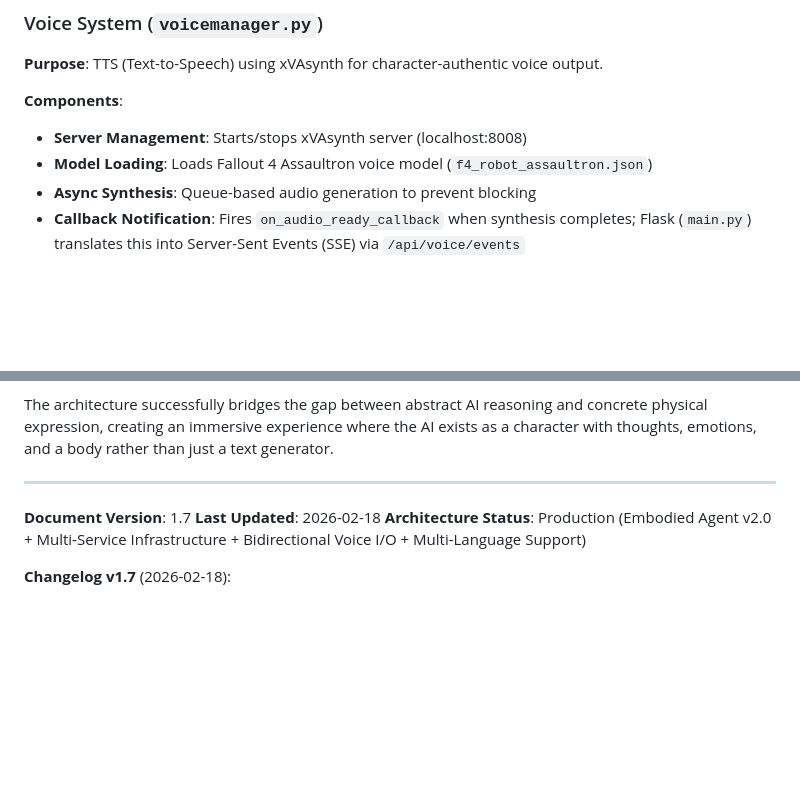
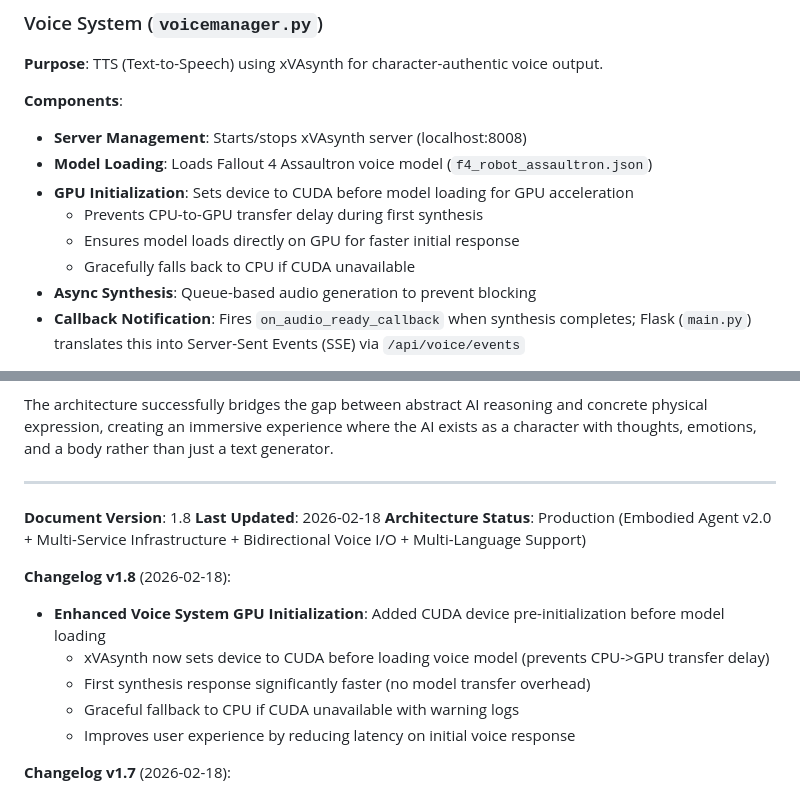
Before and after one commit to CamoLover/AssaultronProject, a Markdown page: docs/markdown/ARCHITECTURE.md, 2 parts joined by grey strips. Drawn GitHub-style; blank space fills up the shorter version.

```diff
--- a/docs/markdown/ARCHITECTURE.md
+++ b/docs/markdown/ARCHITECTURE.md
@@ -215,6 +215,10 @@ BodyCommand → Hardware Translation → Hardware State Dictionary
 **Components**:
 - **Server Management**: Starts/stops xVAsynth server (localhost:8008)
 - **Model Loading**: Loads Fallout 4 Assaultron voice model (`f4_robot_assaultron.json`)
+- **GPU Initialization**: Sets device to CUDA before model loading for GPU acceleration
+  - Prevents CPU-to-GPU transfer delay during first synthesis
+  - Ensures model loads directly on GPU for faster initial response
+  - Gracefully falls back to CPU if CUDA unavailable
 - **Async Synthesis**: Queue-based audio generation to prevent blocking
 - **Callback Notification**: Fires `on_audio_ready_callback` when synthesis completes; Flask (`main.py`) translates this into Server-Sent Events (SSE) via `/api/voice/events`
 
@@ -1532,9 +1536,16 @@ The architecture successfully bridges the gap between abstract AI reasoning and
 
 ---
 
-**Document Version**: 1.7
+**Document Version**: 1.8
 **Last Updated**: 2026-02-18
 **Architecture Status**: Production (Embodied Agent v2.0 + Multi-Service Infrastructure + Bidirectional Voice I/O + Multi-Language Support)
+
+**Changelog v1.8** (2026-02-18):
+- **Enhanced Voice System GPU Initialization**: Added CUDA device pre-initialization before model loading
+  - xVAsynth now sets device to CUDA before loading voice model (prevents CPU->GPU transfer delay)
+  - First synthesis response significantly faster (no model transfer overhead)
+  - Graceful fallback to CPU if CUDA unavailable with warning logs
+  - Improves user experience by reducing latency on initial voice response
 
 **Changelog v1.7** (2026-02-18):
 - **Added Multi-Language Support**: Complete system-wide language switching (English, French, Spanish)
```
